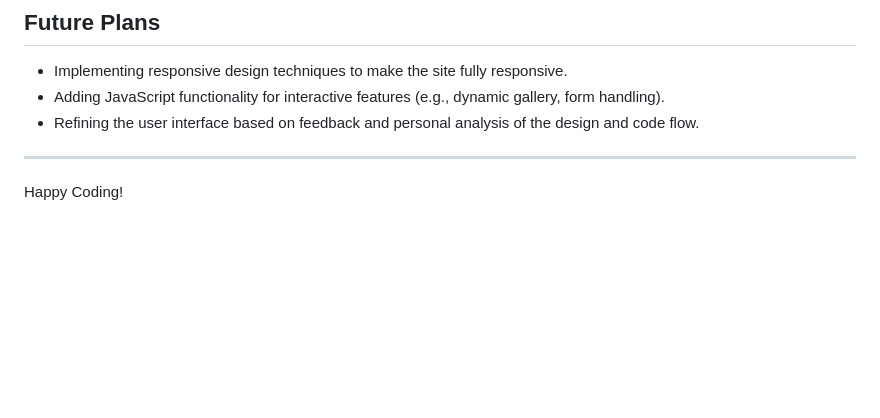
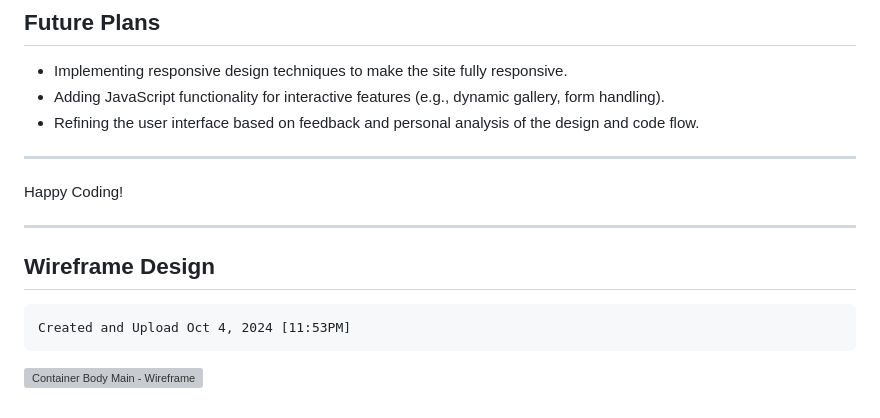
Before and after one commit to Yesh01/PersonalWebTravelBlog, a Markdown page: README.md, the part around the change. Rendered like a GitHub page; blank space fills up the shorter version; grey boxes are pictures that could not be loaded.

````diff
--- a/README.md
+++ b/README.md
@@ -55,3 +55,12 @@ Currently, the **backbone** of the site is under development, with major section
 ---
 
 Happy Coding!
+
+---
+
+## Wireframe Design
+
+```
+Created and Upload Oct 4, 2024 [11:53PM]
+```
+![Container   Body   Main   - Wireframe](https://github.com/user-attachments/assets/b2734c7e-7a4a-4a16-a393-d5d09cee44b9)
````
